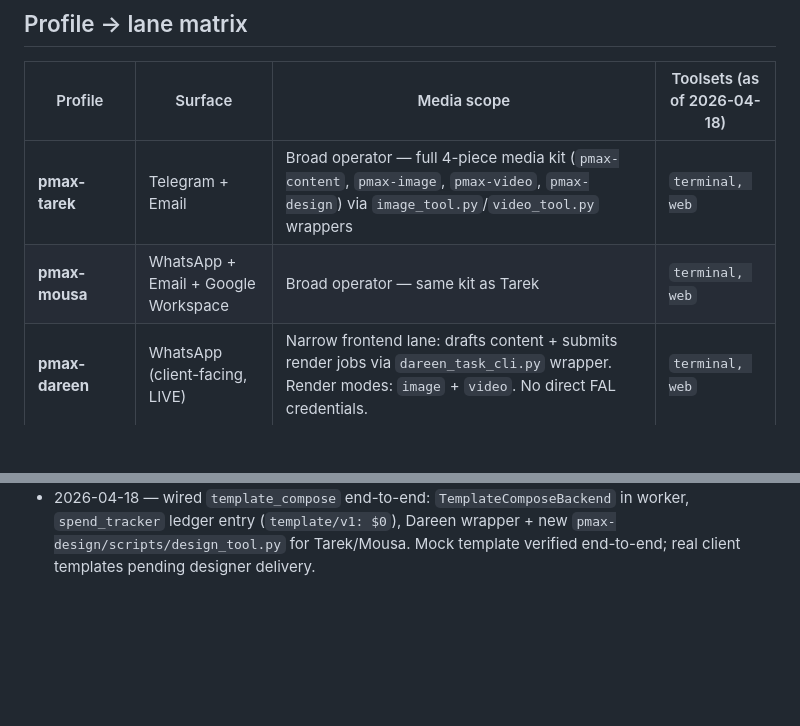
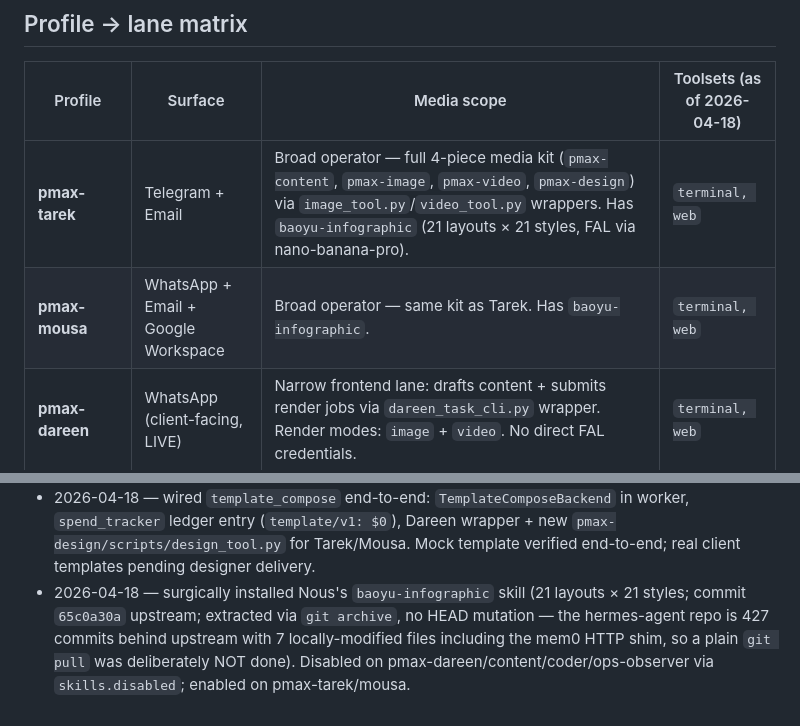
Before and after one commit to Moshe-ship/performancemax, a Markdown page: hermes-skills/README.md, 2 parts joined by grey strips. Rendered like a GitHub page; blank space fills up the shorter version.

Commit message:
docs(readme): note baoyu-infographic is surgically installed
Add baoyu-infographic to the profile-lane matrix (enabled on
pmax-tarek + pmax-mousa only). Document that it was installed via
git archive — NOT via git pull — because the hermes-agent repo is
427 commits behind upstream with 7 locally-modified files including
the load-bearing mem0 HTTP shim.

```diff
--- a/hermes-skills/README.md
+++ b/hermes-skills/README.md
@@ -6,8 +6,8 @@ Skills used by the Hermes profile fleet on Studio. **One shared media backend**
 
 | Profile | Surface | Media scope | Toolsets (as of 2026-04-18) |
 |---|---|---|---|
-| **pmax-tarek** | Telegram + Email | Broad operator — full 4-piece media kit (`pmax-content`, `pmax-image`, `pmax-video`, `pmax-design`) via `image_tool.py`/`video_tool.py` wrappers | `terminal, web` |
-| **pmax-mousa** | WhatsApp + Email + Google Workspace | Broad operator — same kit as Tarek | `terminal, web` |
+| **pmax-tarek** | Telegram + Email | Broad operator — full 4-piece media kit (`pmax-content`, `pmax-image`, `pmax-video`, `pmax-design`) via `image_tool.py`/`video_tool.py` wrappers. Has `baoyu-infographic` (21 layouts × 21 styles, FAL via nano-banana-pro). | `terminal, web` |
+| **pmax-mousa** | WhatsApp + Email + Google Workspace | Broad operator — same kit as Tarek. Has `baoyu-infographic`. | `terminal, web` |
 | **pmax-dareen** | WhatsApp (client-facing, LIVE) | Narrow frontend lane: drafts content + submits render jobs via `dareen_task_cli.py` wrapper. Render modes: `image` + `video`. No direct FAL credentials. | `terminal, web` |
 | **pmax-content** (the profile) | Email only (inbound from n8n workflows) | **Review-only article agent.** Reads Google Doc links, produces structured reviews, writes to mem0 under `user_id=content-reviews`. Does NOT generate media. | `terminal, web` |
 | **pmax-coder** | CLI only (via `coder` alias) | Development assistant, no media | (see profile config) |
@@ -121,3 +121,4 @@ All four content-lane profiles now use `[terminal, web]` only — `file` toolset
 - 2026-04-16 — task_server + image_worker moved MacBook → Studio. `mem0-server` (Qdrant memory) still on MacBook, graceful-fails if unreachable.
 - 2026-04-18 — purged all Higgsfield / `soul` vendor aliases from live code; flattened client-card schema to neutral `preferred_image_model` / `preferred_video_model`; hardened toolsets; installed Dareen wrapper.
 - 2026-04-18 — wired `template_compose` end-to-end: `TemplateComposeBackend` in worker, `spend_tracker` ledger entry (`template/v1: $0`), Dareen wrapper + new `pmax-design/scripts/design_tool.py` for Tarek/Mousa. Mock template verified end-to-end; real client templates pending designer delivery.
+- 2026-04-18 — surgically installed Nous's `baoyu-infographic` skill (21 layouts × 21 styles; commit `65c0a30a` upstream; extracted via `git archive`, no HEAD mutation — the hermes-agent repo is 427 commits behind upstream with 7 locally-modified files including the mem0 HTTP shim, so a plain `git pull` was deliberately NOT done). Disabled on pmax-dareen/content/coder/ops-observer via `skills.disabled`; enabled on pmax-tarek/mousa.
```
